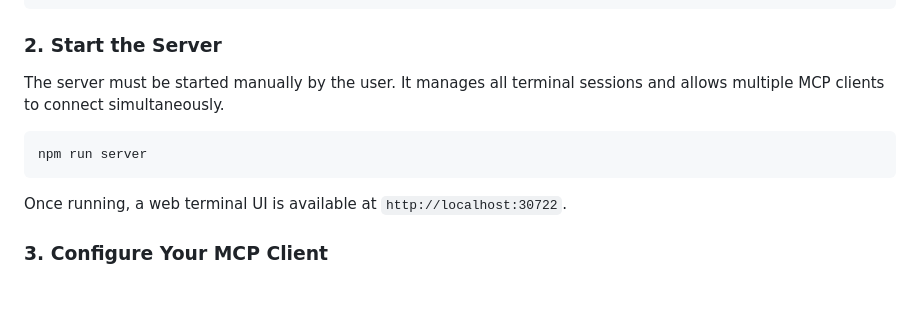
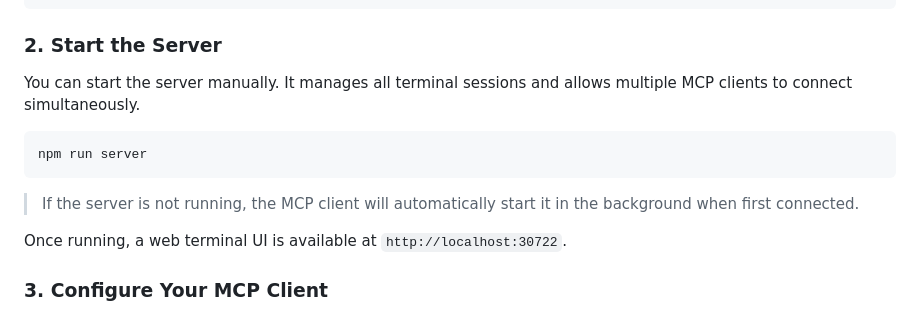
Before and after one commit to YoongiKim/terminal-mcp, a Markdown page: README.md, the part around the change. GitHub-like rendering; blank space fills up the shorter version.

Commit message:
docs: add auto-startup note to server section

````diff
--- a/README.md
+++ b/README.md
@@ -32,11 +32,13 @@ npm run build
 
 ### 2. Start the Server
 
-The server must be started manually by the user. It manages all terminal sessions and allows multiple MCP clients to connect simultaneously.
+You can start the server manually. It manages all terminal sessions and allows multiple MCP clients to connect simultaneously.
 
 ```bash
 npm run server
 ```
+
+> If the server is not running, the MCP client will automatically start it in the background when first connected.
 
 Once running, a web terminal UI is available at `http://localhost:30722`.
 
````
